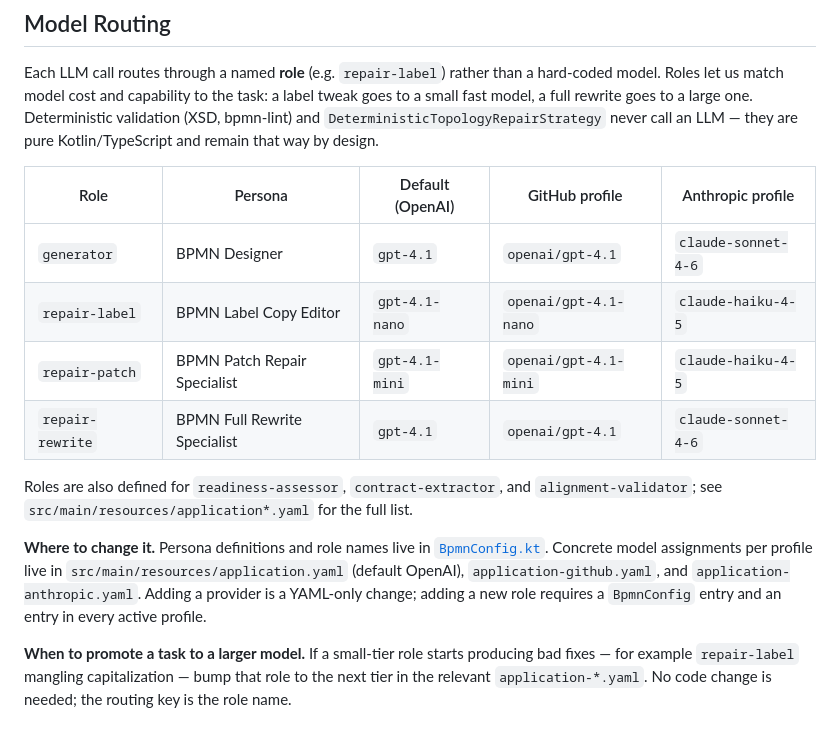
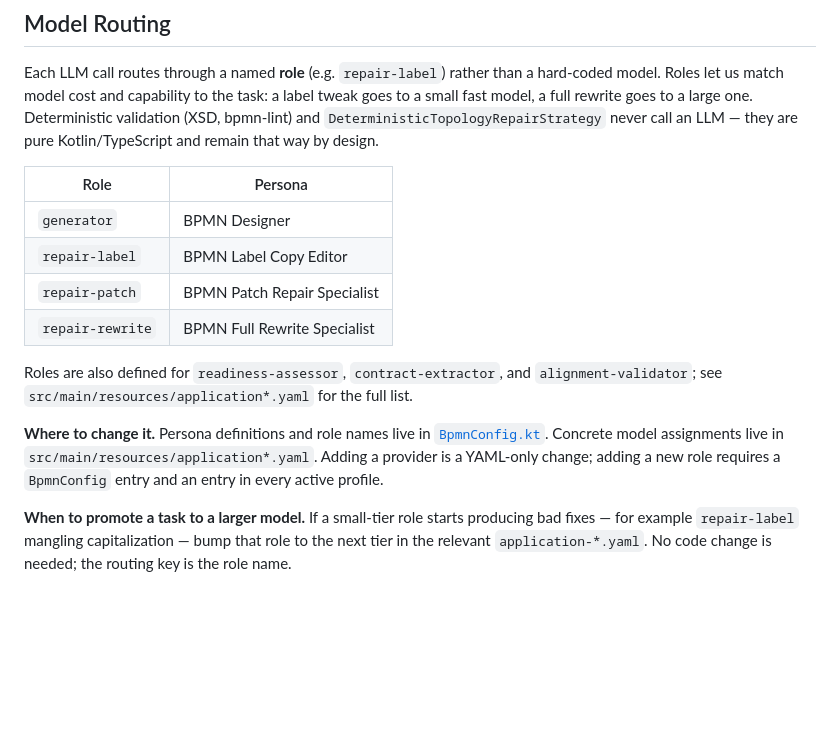
Before and after one commit to kludgeworks/bpmner, a Markdown page: README.md, the part around the change. GitHub-like rendering; blank space fills up the shorter version.

Commit message:
docs(routing): simplify model routing policy documentation

```diff
--- a/README.md
+++ b/README.md
@@ -24,16 +24,16 @@ When validation fails, `bpmner` doesn't just "try again." It uses a **local-firs
 
 Each LLM call routes through a named **role** (e.g. `repair-label`) rather than a hard-coded model. Roles let us match model cost and capability to the task: a label tweak goes to a small fast model, a full rewrite goes to a large one. Deterministic validation (XSD, bpmn-lint) and `DeterministicTopologyRepairStrategy` never call an LLM — they are pure Kotlin/TypeScript and remain that way by design.
 
-| Role             | Persona                          | Default (OpenAI) | GitHub profile         | Anthropic profile    |
-|------------------|----------------------------------|------------------|------------------------|----------------------|
-| `generator`      | BPMN Designer                    | `gpt-4.1`        | `openai/gpt-4.1`       | `claude-sonnet-4-6`  |
-| `repair-label`   | BPMN Label Copy Editor           | `gpt-4.1-nano`   | `openai/gpt-4.1-nano`  | `claude-haiku-4-5`   |
-| `repair-patch`   | BPMN Patch Repair Specialist     | `gpt-4.1-mini`   | `openai/gpt-4.1-mini`  | `claude-haiku-4-5`   |
-| `repair-rewrite` | BPMN Full Rewrite Specialist     | `gpt-4.1`        | `openai/gpt-4.1`       | `claude-sonnet-4-6`  |
+| Role             | Persona                          |
+|------------------|----------------------------------|
+| `generator`      | BPMN Designer                    |
+| `repair-label`   | BPMN Label Copy Editor           |
+| `repair-patch`   | BPMN Patch Repair Specialist     |
+| `repair-rewrite` | BPMN Full Rewrite Specialist     |
 
 Roles are also defined for `readiness-assessor`, `contract-extractor`, and `alignment-validator`; see `src/main/resources/application*.yaml` for the full list.
 
-**Where to change it.** Persona definitions and role names live in [`BpmnConfig.kt`](src/main/kotlin/dev/groknull/bpmner/core/BpmnConfig.kt). Concrete model assignments per profile live in `src/main/resources/application.yaml` (default OpenAI), `application-github.yaml`, and `application-anthropic.yaml`. Adding a provider is a YAML-only change; adding a new role requires a `BpmnConfig` entry and an entry in every active profile.
+**Where to change it.** Persona definitions and role names live in [`BpmnConfig.kt`](src/main/kotlin/dev/groknull/bpmner/core/BpmnConfig.kt). Concrete model assignments live in `src/main/resources/application*.yaml`. Adding a provider is a YAML-only change; adding a new role requires a `BpmnConfig` entry and an entry in every active profile.
 
 **When to promote a task to a larger model.** If a small-tier role starts producing bad fixes — for example `repair-label` mangling capitalization — bump that role to the next tier in the relevant `application-*.yaml`. No code change is needed; the routing key is the role name.
 
```
